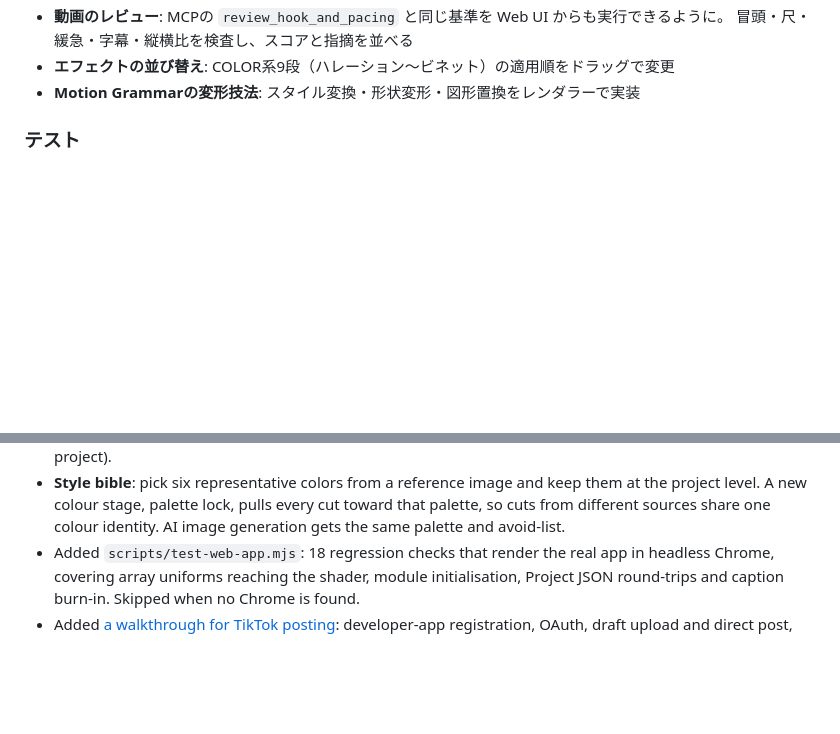
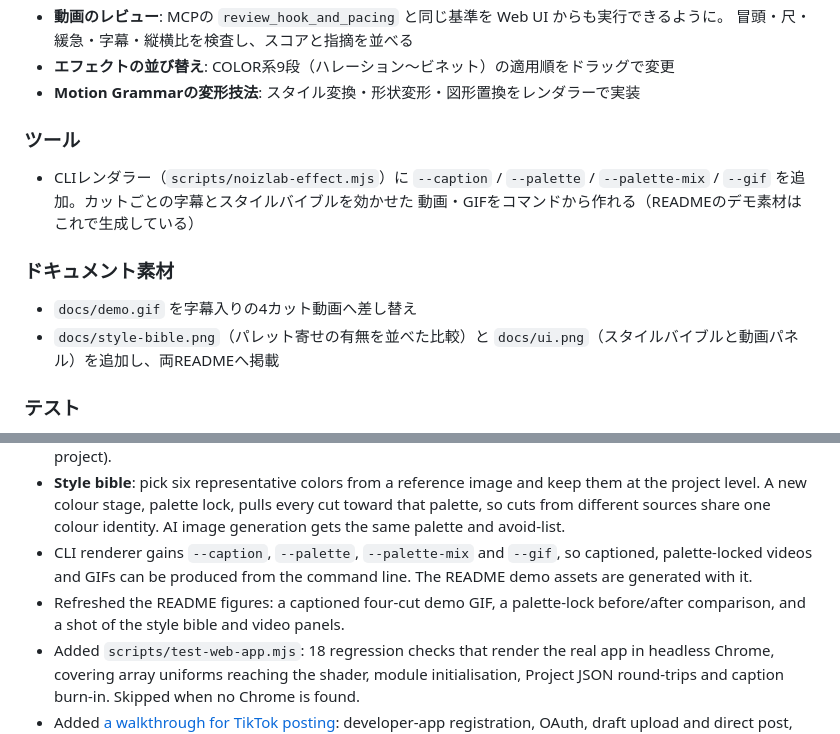
Before and after one commit to Pregum/image_effector, a Markdown page: CHANGELOG.md, 2 parts joined by grey strips. Rendered like a GitHub page; blank space fills up the shorter version.

```diff
--- a/CHANGELOG.md
+++ b/CHANGELOG.md
@@ -25,6 +25,16 @@
   冒頭・尺・緩急・字幕・縦横比を検査し、スコアと指摘を並べる
 - **エフェクトの並び替え**: COLOR系9段（ハレーション〜ビネット）の適用順をドラッグで変更
 - **Motion Grammarの変形技法**: スタイル変換・形状変形・図形置換をレンダラーで実装
+
+### ツール
+- CLIレンダラー（`scripts/noizlab-effect.mjs`）に `--caption` / `--palette` /
+  `--palette-mix` / `--gif` を追加。カットごとの字幕とスタイルバイブルを効かせた
+  動画・GIFをコマンドから作れる（READMEのデモ素材はこれで生成している）
+
+### ドキュメント素材
+- `docs/demo.gif` を字幕入りの4カット動画へ差し替え
+- `docs/style-bible.png`（パレット寄せの有無を並べた比較）と
+  `docs/ui.png`（スタイルバイブルと動画パネル）を追加し、両READMEへ掲載
 
 ### テスト
 - `scripts/test-web-app.mjs` を追加。public/ を複製して検証コードを足し、headless Chromeで
@@ -65,6 +75,11 @@
   project level. A new colour stage, palette lock, pulls every cut toward that palette, so cuts
   from different sources share one colour identity. AI image generation gets the same palette
   and avoid-list.
+- CLI renderer gains `--caption`, `--palette`, `--palette-mix` and `--gif`, so captioned,
+  palette-locked videos and GIFs can be produced from the command line. The README demo
+  assets are generated with it.
+- Refreshed the README figures: a captioned four-cut demo GIF, a palette-lock before/after
+  comparison, and a shot of the style bible and video panels.
 - Added `scripts/test-web-app.mjs`: 18 regression checks that render the real app in headless
   Chrome, covering array uniforms reaching the shader, module initialisation, Project JSON
   round-trips and caption burn-in. Skipped when no Chrome is found.
```
Also changed, not shown: README.en.md (+17 -0 lines), README.md (+19 -0 lines), docs/style-bible.png (added), docs/ui.png (added), 4 other files.
